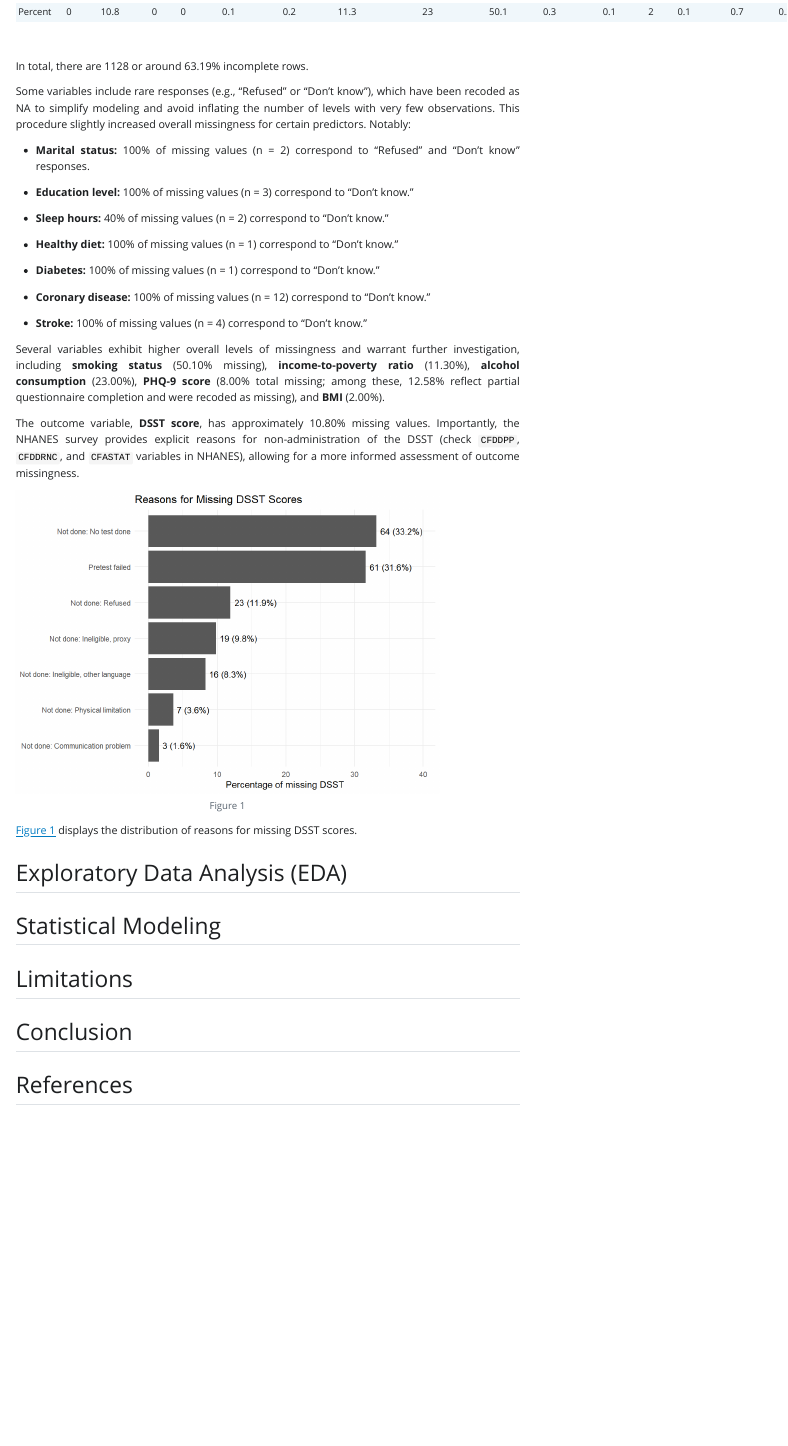
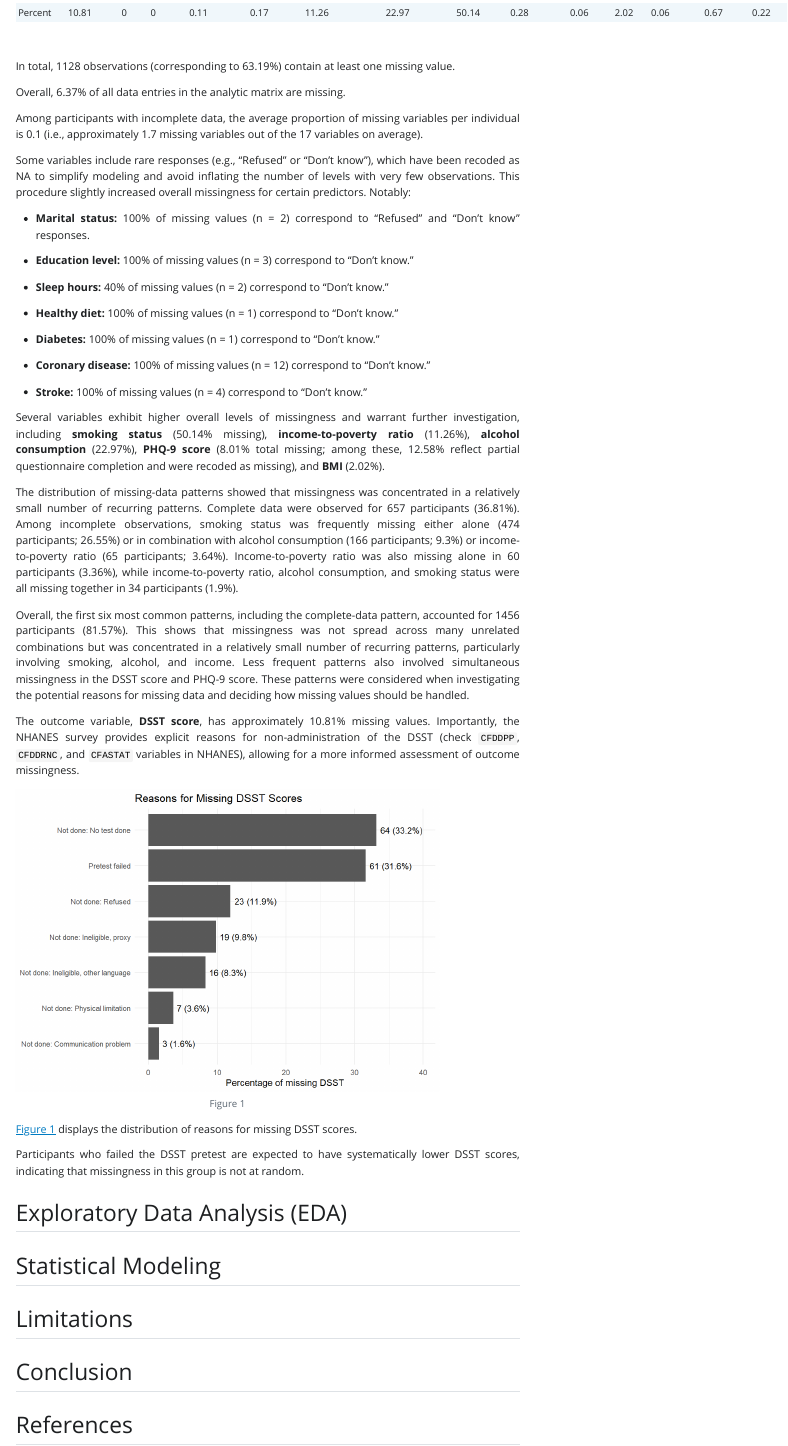
Before and after one commit to douaaKH/nhanes-dsst-cognition-analysis, a Quarto document (report/analysis.qmd): the page in a window 1100 px wide, from 4080 px down before the commit and from 3880 px down after it, so that both start at the same text. The pictures show the output file report/analysis.html that the author committed with the source, opened offline; Quarto's library style sheets are replaced by a plain one without menus.

Commit message:
Analyzed missingness patterns + added paragraph in report.

````diff
--- a/report/analysis.qmd
+++ b/report/analysis.qmd
@@ -214,7 +214,11 @@ kable(missing_table, caption = "Missing values per variable (Count and %)",
 
 <br>
 
-In total, there are `r sum(!complete.cases(my_data))` or around `r format(round(sum(!complete.cases(my_data)) / nrow(my_data) * 100, 2), nsmall = 2)`% incomplete rows.
+In total, `r sum(!complete.cases(my_data))` observations (corresponding to `r round(sum(!complete.cases(my_data)) / nrow(my_data) * 100, 2)`%) contain at least one missing value.
+
+Overall, `r round(mean(missing_dummy) * 100, 2)`% of all data entries in the analytic matrix are missing.
+
+Among participants with incomplete data, the average proportion of missing variables per individual is `r round(mean(rowMeans(is.na(my_data))[rowSums(is.na(my_data)) > 0]), 2)` (i.e., approximately `r round(mean(rowMeans(is.na(my_data))[rowSums(is.na(my_data)) > 0]), 2) * (ncol(my_data) - 1)` missing variables out of the `r ncol(my_data) - 1` variables on average).
 
 Some variables include rare responses (e.g., “Refused” or “Don’t know”), which have been recoded as NA to simplify modeling and avoid inflating the number of levels with very few observations. This procedure slightly increased overall missingness for certain predictors. Notably:
 
@@ -232,9 +236,15 @@ Some variables include rare responses (e.g., “Refused” or “Don’t know”
 
 -   **Stroke:** 100% of missing values (n = 4) correspond to “Don’t know.”
 
-Several variables exhibit higher overall levels of missingness and warrant further investigation, including **smoking status** (`r format(missing_pct[9], nsmall = 2)`% missing), **income-to-poverty ratio** (`r format(missing_pct[7], nsmall = 2)`%), **alcohol consumption** (`r format(missing_pct[8], nsmall = 2)`%), **PHQ-9 score** (`r format(missing_pct[16], nsmall = 2)`% total missing; among these, 12.58% reflect partial questionnaire completion and were recoded as missing), and **BMI** (`r format(missing_pct[12], nsmall = 2)`%).
+Several variables exhibit higher overall levels of missingness and warrant further investigation, including **smoking status** (`r missing_pct[8]`% missing), **income-to-poverty ratio** (`r missing_pct[6]`%), **alcohol consumption** (`r missing_pct[7]`%), **PHQ-9 score** (`r missing_pct[15]`% total missing; among these, 12.58% reflect partial questionnaire completion and were recoded as missing), and **BMI** (`r missing_pct[11]`%).
 
-The outcome variable, **DSST score**, has approximately `r format(missing_pct[2], nsmall = 2)`% missing values. Importantly, the NHANES survey provides explicit reasons for non-administration of the DSST (check `CFDDPP`, `CFDDRNC`, and `CFASTAT` variables in NHANES), allowing for a more informed assessment of outcome missingness.
+The distribution of missing-data patterns showed that missingness was concentrated in a relatively small number of recurring patterns. Complete data were observed for `r sum(complete.cases(my_data))` participants (`r round(sum(complete.cases(my_data))/nrow(my_data)*100, 2)`%). Among incomplete observations, smoking status was frequently missing either alone (`r missing_pattern_counts["00000001000000000"]` participants; `r round(missing_pattern_counts["00000001000000000"]/nrow(my_data)*100, 2)`%) or in combination with alcohol consumption (`r missing_pattern_counts["00000011000000000"]` participants; `r round(missing_pattern_counts["00000011000000000"]/nrow(my_data)*100, 2)`%) or income-to-poverty ratio (`r missing_pattern_counts["00000101000000000"]` participants; `r round(missing_pattern_counts["00000101000000000"]/nrow(my_data)*100, 2)`%). Income-to-poverty ratio was also missing alone in `r missing_pattern_counts["00000100000000000"]` participants (`r round(missing_pattern_counts["00000100000000000"]/nrow(my_data)*100, 2)`%), while income-to-poverty ratio, alcohol consumption, and smoking status were all missing together in `r missing_pattern_counts["00000111000000000"]` participants (`r round(missing_pattern_counts["00000111000000000"]/nrow(my_data)*100, 2)`%).
+
+Overall, the first six most common patterns, including the complete-data pattern, accounted for `r 1456` participants (`r round(1456/nrow(my_data)*100, 2)`%). This shows that missingness was not spread across many unrelated combinations but was concentrated in a relatively small number of recurring patterns, particularly involving smoking, alcohol, and income. Less frequent patterns also involved simultaneous missingness in the DSST score and PHQ-9 score. These patterns were considered when investigating the potential reasons for missing data and deciding how missing values should be handled.
+
+<!--# analysis for later -->
+
+The outcome variable, **DSST score**, has approximately `r missing_pct[1]`% missing values. Importantly, the NHANES survey provides explicit reasons for non-administration of the DSST (check `CFDDPP`, `CFDDRNC`, and `CFASTAT` variables in NHANES), allowing for a more informed assessment of outcome missingness.
 
 ```{r}
 #| label: fig-dsst-reasons-missing
@@ -281,6 +291,8 @@ ggplot(dsst_na_counts,
 
 @fig-dsst-reasons-missing displays the distribution of reasons for missing DSST scores.
 
+Participants who failed the DSST pretest are expected to have systematically lower DSST scores, indicating that missingness in this group is not at random.
+
 <!--# Some variables with many categories (such as education, marital status, diet, and others) will be examined and, if necessary, collapsed into fewer levels to facilitate interpretation. -->
 
 ## Exploratory Data Analysis (EDA)
--- a/scripts/data_missing.R
+++ b/scripts/data_missing.R
@@ -67,3 +67,24 @@ sum(
 # --
 # hypertension_evidence has 26 NAs (some of them are potentially manually set \\
 # e.g. when there wasn't at least one Yes or two Nos -> set to NA)
+
+# Exclude SEQN
+missing_matrix <- is.na(my_data[, -1])
+
+# Convert logical TRUE/FALSE to 1/0
+missing_dummy <- missing_matrix * 1
+
+# Quick checks
+#dim(missing_dummy)
+#head(missing_dummy)
+
+# identifying missing patterns
+missing_patterns <- apply(missing_dummy, 1, paste0, collapse = "")
+
+missing_pattern_counts <- sort(
+  table(missing_patterns),
+  decreasing = TRUE
+)
+
+#missing_pattern_counts
+#head(missing_pattern_counts, 10)
````
Also changed, not shown: report/analysis.html, report/analysis_files/figure-html/unnamed-chunk-6-1.png (deleted), report/analysis.qmd (6 more changed lines).
